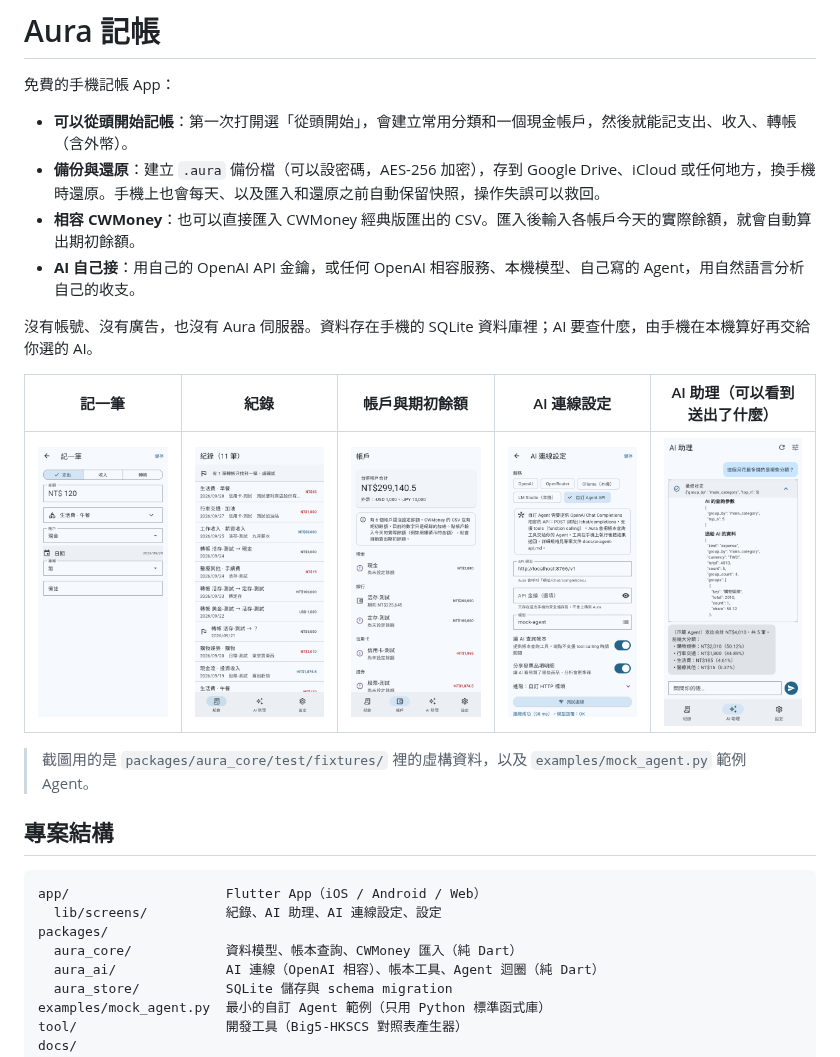
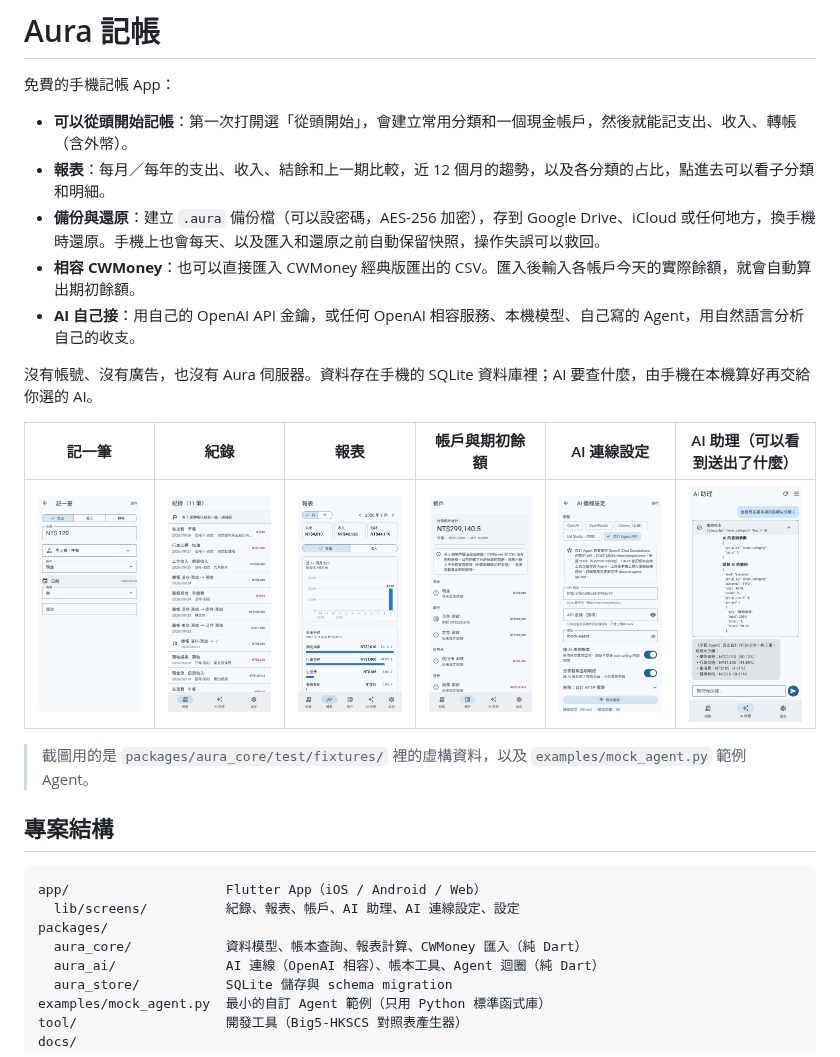
Before and after one commit to kevintsou/aura, a Markdown page: README.md, the part around the change. GitHub-like rendering; pictures changed too: docs/images/reports.png (added).

````diff
--- a/README.md
+++ b/README.md
@@ -3,15 +3,16 @@
 免費的手機記帳 App：
 
 - **可以從頭開始記帳**：第一次打開選「從頭開始」，會建立常用分類和一個現金帳戶，然後就能記支出、收入、轉帳（含外幣）。
+- **報表**：每月／每年的支出、收入、結餘和上一期比較，近 12 個月的趨勢，以及各分類的占比，點進去可以看子分類和明細。
 - **備份與還原**：建立 `.aura` 備份檔（可以設密碼，AES-256 加密），存到 Google Drive、iCloud 或任何地方，換手機時還原。手機上也會每天、以及匯入和還原之前自動保留快照，操作失誤可以救回。
 - **相容 CWMoney**：也可以直接匯入 CWMoney 經典版匯出的 CSV。匯入後輸入各帳戶今天的實際餘額，就會自動算出期初餘額。
 - **AI 自己接**：用自己的 OpenAI API 金鑰，或任何 OpenAI 相容服務、本機模型、自己寫的 Agent，用自然語言分析自己的收支。
 
 沒有帳號、沒有廣告，也沒有 Aura 伺服器。資料存在手機的 SQLite 資料庫裡；AI 要查什麼，由手機在本機算好再交給你選的 AI。
 
-| 記一筆 | 紀錄 | 帳戶與期初餘額 | AI 連線設定 | AI 助理（可以看到送出了什麼） |
-|---|---|---|---|---|
-| ![記一筆](docs/images/new-record.png) | ![紀錄](docs/images/records.png) | ![帳戶](docs/images/accounts.png) | ![AI 連線設定](docs/images/ai-settings.png) | ![AI 助理](docs/images/assistant.png) |
+| 記一筆 | 紀錄 | 報表 | 帳戶與期初餘額 | AI 連線設定 | AI 助理（可以看到送出了什麼） |
+|---|---|---|---|---|---|
+| ![記一筆](docs/images/new-record.png) | ![紀錄](docs/images/records.png) | ![報表](docs/images/reports.png) | ![帳戶](docs/images/accounts.png) | ![AI 連線設定](docs/images/ai-settings.png) | ![AI 助理](docs/images/assistant.png) |
 
 > 截圖用的是 `packages/aura_core/test/fixtures/` 裡的虛構資料，以及 `examples/mock_agent.py` 範例 Agent。
 
@@ -19,9 +20,9 @@
 
 ```
 app/                    Flutter App（iOS / Android / Web）
-  lib/screens/          紀錄、AI 助理、AI 連線設定、設定
+  lib/screens/          紀錄、報表、帳戶、AI 助理、AI 連線設定、設定
 packages/
-  aura_core/            資料模型、帳本查詢、CWMoney 匯入（純 Dart）
+  aura_core/            資料模型、帳本查詢、報表計算、CWMoney 匯入（純 Dart）
   aura_ai/              AI 連線（OpenAI 相容）、帳本工具、Agent 迴圈（純 Dart）
   aura_store/           SQLite 儲存與 schema migration
 examples/mock_agent.py  最小的自訂 Agent 範例（只用 Python 標準函式庫）
````
Also changed, not shown: docs/PROPOSAL.md (+4 -4 lines), 8 other files.
